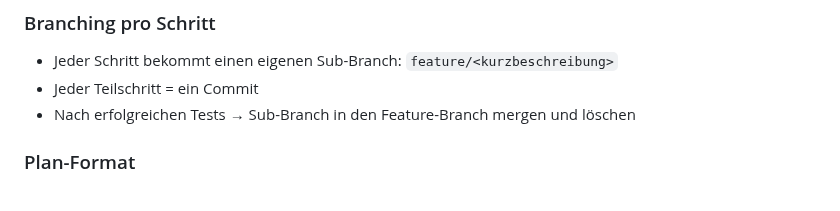
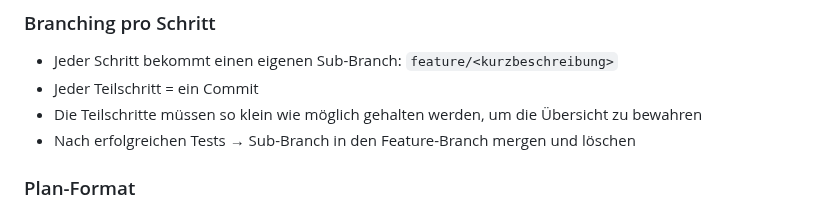
Before and after one commit to DavidWalther/PageHost, a Markdown page: .github/instructions/epcc.instructions.md, the part around the change. GitHub-like rendering.

Commit message:
modify epcc-workflow to insteact ai to write small commits

```diff
--- a/.github/instructions/epcc.instructions.md
+++ b/.github/instructions/epcc.instructions.md
@@ -58,6 +58,7 @@ das heißt:
 
 - Jeder Schritt bekommt einen eigenen Sub-Branch: `feature/<kurzbeschreibung>`
 - Jeder Teilschritt = ein Commit
+- Die Teilschritte müssen so klein wie möglich gehalten werden, um die Übersicht zu bewahren
 - Nach erfolgreichen Tests → Sub-Branch in den Feature-Branch mergen und löschen
 
 ### Plan-Format
```
